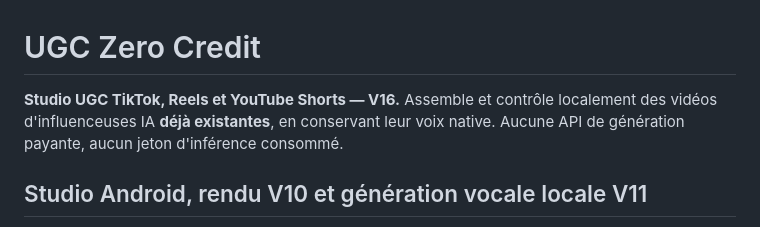
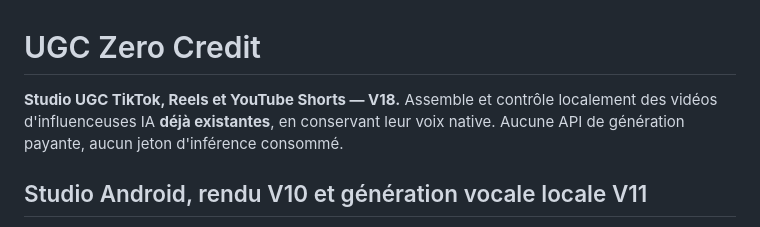
Before and after one commit to dbrckk/ugc-zero-credit, a Markdown page: README.md, the part around the change. Drawn GitHub-style.

Commit message:
docs(v18): reflect new animated short renderer

```diff
--- a/README.md
+++ b/README.md
@@ -1,6 +1,6 @@
 # UGC Zero Credit
 
-**Studio UGC TikTok, Reels et YouTube Shorts — V16.** Assemble et contrôle localement des vidéos d'influenceuses IA **déjà existantes**, en conservant leur voix native. Aucune API de génération payante, aucun jeton d'inférence consommé.
+**Studio UGC TikTok, Reels et YouTube Shorts — V18.** Assemble et contrôle localement des vidéos d'influenceuses IA **déjà existantes**, en conservant leur voix native. Aucune API de génération payante, aucun jeton d'inférence consommé.
 
 ## Studio Android, rendu V10 et génération vocale locale V11
 
```
